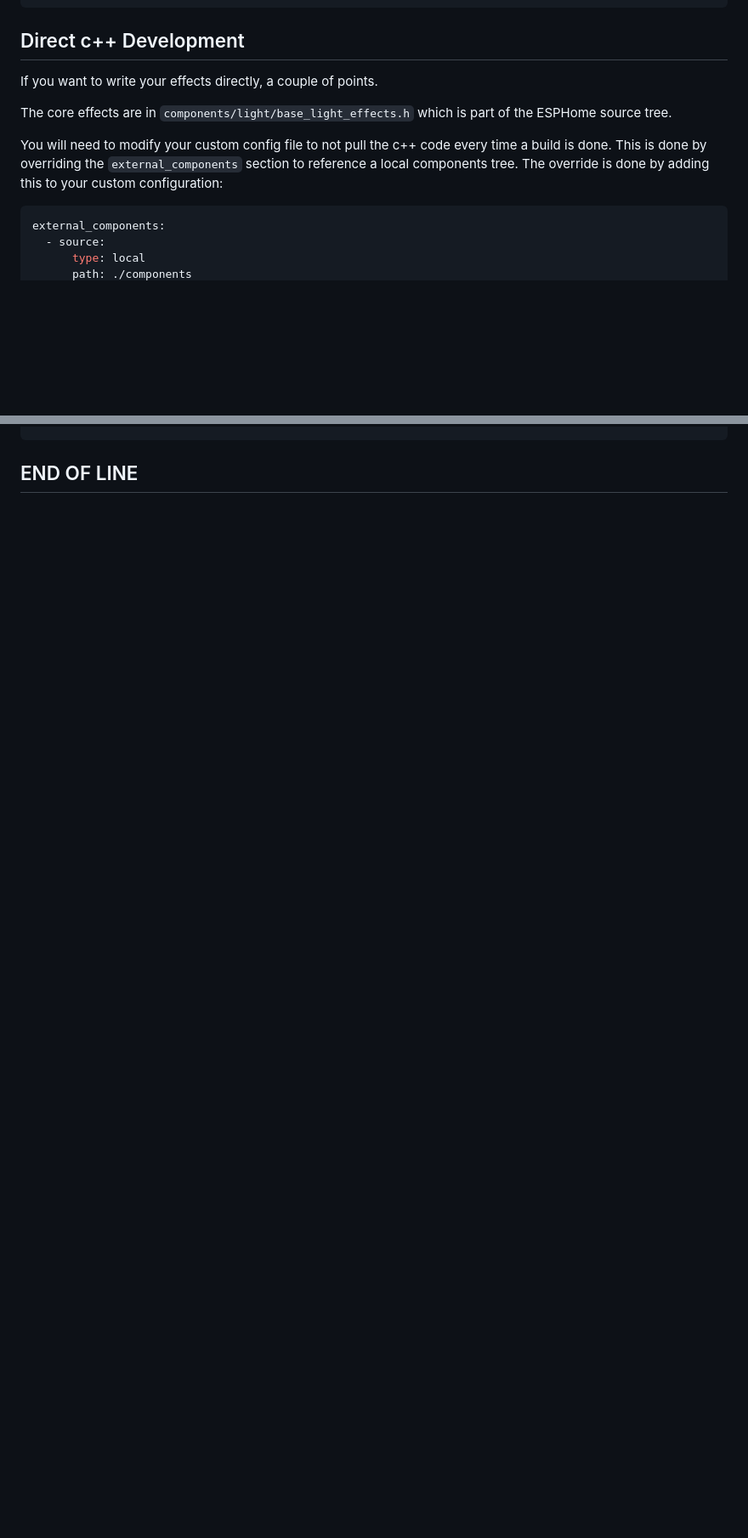
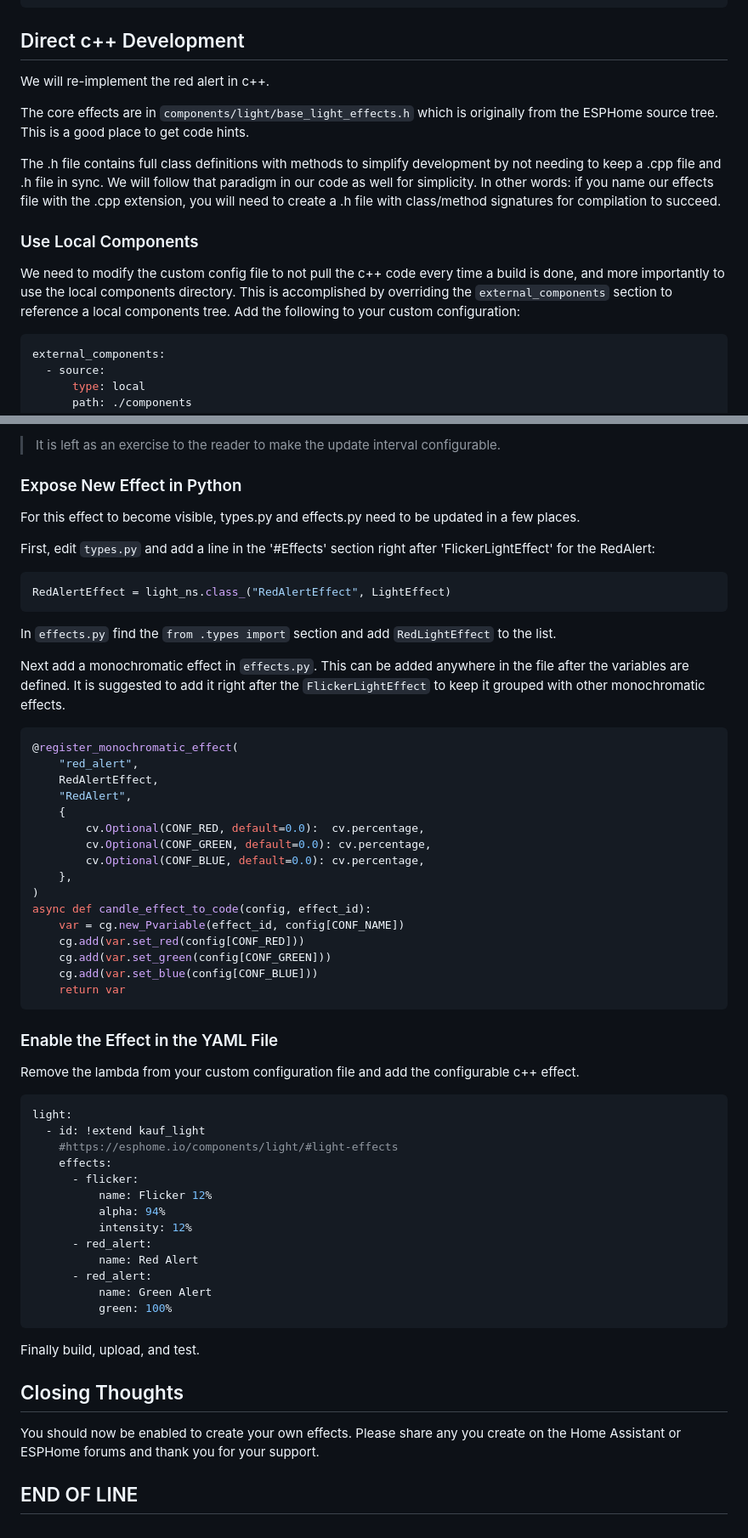
Before and after one commit to KaufHA/kauf-rgbww-bulbs, a Markdown page: enabling-effects.md, 2 parts joined by grey strips. Shown: that part at 85% size. Rendered like a GitHub page; blank space fills up the shorter version.

````diff
--- a/enabling-effects.md
+++ b/enabling-effects.md
@@ -226,16 +234,25 @@ after the "-random" effect:
 
 ## Direct c++ Development
 
-If you want to write your effects directly, a couple of points.
+We will re-implement the red alert in c++.
 
-The core effects are in `components/light/base_light_effects.h` which is part of
-the ESPHome source tree.
+The core effects are in `components/light/base_light_effects.h`
+which is originally from the ESPHome source tree.
+This is a good place to get code hints.
 
-You will need to modify your custom config file to not pull the c++ code
-every time a build is done. This is done by overriding the
-`external_components` section to reference a local
-components tree. The override is done by adding this to your
-custom configuration:
+The .h file contains full class definitions with methods to simplify
+development by not needing to keep a .cpp file and .h file in sync.
+We will follow that paradigm in our code as well for simplicity.
+In other words: if you name our effects file with the .cpp extension, you will need
+to create a .h file with class/method signatures for compilation
+to succeed.
+
+### Use Local Components
+
+We need to modify the custom config file to not pull the c++ code
+every time a build is done, and more importantly to use the local components directory.
+This is accomplished by overriding the `external_components` section to reference a local
+components tree. Add the following to your custom configuration:
 
 ```yaml
 external_components:
@@ -247 +380,68 @@ external_components:
+> It is left as an exercise to the reader to make the update interval configurable.
+
+### Expose New Effect in Python
+
+For this effect to become visible, types.py and effects.py need to be updated in a few places.
+
+First, edit `types.py` and add a line in the '#Effects' section right after 'FlickerLightEffect'
+for the RedAlert:
+
+```python
+RedAlertEffect = light_ns.class_("RedAlertEffect", LightEffect)
+```
+
+In `effects.py` find the `from .types import` section and add `RedLightEffect` to the list.
+
+Next add a monochromatic effect in `effects.py`. This can be added anywhere in the file after
+the variables are defined. It is suggested to add it right after the `FlickerLightEffect`
+to keep it grouped with other monochromatic effects.
+
+```python
+@register_monochromatic_effect(
+    "red_alert",
+    RedAlertEffect,
+    "RedAlert",
+    {
+        cv.Optional(CONF_RED, default=0.0):  cv.percentage,
+        cv.Optional(CONF_GREEN, default=0.0): cv.percentage,
+        cv.Optional(CONF_BLUE, default=0.0): cv.percentage,
+    },
+)
+async def candle_effect_to_code(config, effect_id):
+    var = cg.new_Pvariable(effect_id, config[CONF_NAME])
+    cg.add(var.set_red(config[CONF_RED]))
+    cg.add(var.set_green(config[CONF_GREEN]))
+    cg.add(var.set_blue(config[CONF_BLUE]))
+    return var
+```
+
+### Enable the Effect in the YAML File
+
+Remove the lambda from your custom configuration file
+and add the configurable c++ effect.
+
+```yaml
+light:
+  - id: !extend kauf_light
+    #https://esphome.io/components/light/#light-effects
+    effects:
+      - flicker:
+          name: Flicker 12%
+          alpha: 94%
+          intensity: 12%
+      - red_alert:
+          name: Red Alert
+      - red_alert:
+          name: Green Alert
+          green: 100%
+```
+
+Finally build, upload, and test.
+
+## Closing Thoughts
+
+You should now be enabled to create your own effects.
+Please share any you create on the Home Assistant
+or ESPHome forums and thank you for your support.
+
 ## END OF LINE
````
Also changed, not shown: other parts of enabling-effects.md (+127 -3 lines).
